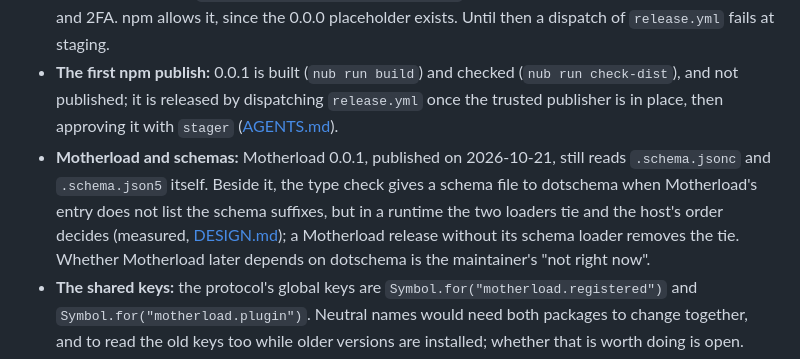
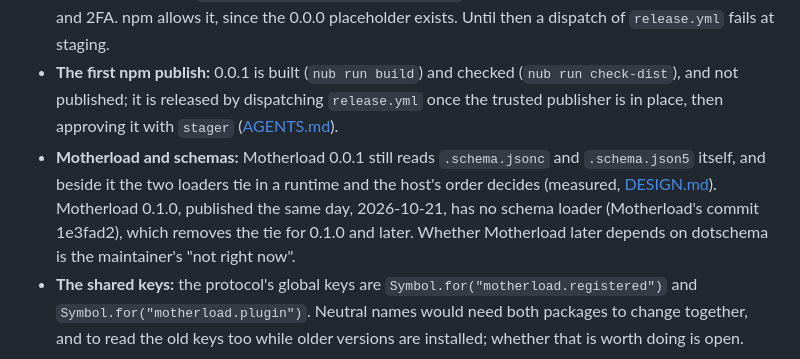
Before and after one commit to colinhacks/dotschema, a Markdown page: PLAN.md, the part around the change. GitHub-like rendering.

```diff
--- a/PLAN.md
+++ b/PLAN.md
@@ -43,7 +43,7 @@ Run `nub install`, then `nub run typecheck` and `nub run test` (90 tests, one of
 
 - **The trusted publisher:** the GitHub repository (colinhacks/dotschema, public since 2026-10-21) and the release workflow (`.github/workflows/release.yml`, with the `npm` and `release-approval` environments, [DESIGN.md](./DESIGN.md#releasing)) are done. The trusted publisher of `dotschema` on npm is not configured: the maintainer runs `bash scripts/npm-first-publish.sh`, which needs the maintainer's npm login and 2FA. npm allows it, since the 0.0.0 placeholder exists. Until then a dispatch of `release.yml` fails at staging.
 - **The first npm publish:** 0.0.1 is built (`nub run build`) and checked (`nub run check-dist`), and not published; it is released by dispatching `release.yml` once the trusted publisher is in place, then approving it with `stager` ([AGENTS.md](./AGENTS.md#git)).
-- **Motherload and schemas:** Motherload 0.0.1, published on 2026-10-21, still reads `.schema.jsonc` and `.schema.json5` itself. Beside it, the type check gives a schema file to dotschema when Motherload's entry does not list the schema suffixes, but in a runtime the two loaders tie and the host's order decides (measured, [DESIGN.md](./DESIGN.md#the-shared-protocol)); a Motherload release without its schema loader removes the tie. Whether Motherload later depends on dotschema is the maintainer's "not right now".
+- **Motherload and schemas:** Motherload 0.0.1 still reads `.schema.jsonc` and `.schema.json5` itself, and beside it the two loaders tie in a runtime and the host's order decides (measured, [DESIGN.md](./DESIGN.md#the-shared-protocol)). Motherload 0.1.0, published the same day, 2026-10-21, has no schema loader (Motherload's commit 1e3fad2), which removes the tie for 0.1.0 and later. Whether Motherload later depends on dotschema is the maintainer's "not right now".
 - **The shared keys:** the protocol's global keys are `Symbol.for("motherload.registered")` and `Symbol.for("motherload.plugin")`. Neutral names would need both packages to change together, and to read the old keys too while older versions are installed; whether that is worth doing is open.
 - **The copied core:** `src/core/` is a copy of part of `@motherload/core` at d21b5ac. A fix to Motherload's adapters (a host's quirk, a protocol change) has to be made here too; nothing checks that the two stay in step but the interop tests.
 - **The validator:** ajv is the maintainer's choice and is built in; whether to accept others (a Standard Schema validator generated by another library). The maintainer is interested in a validator compiler of the package's own in ajv's place, which ajv as a dependency rather than a peer leaves room for; whether and when to build one is open. When ajv is vendored or replaced, fix at the source the bug `.is()` guards against: ajv 8.20.0's validator without `allErrors` passes `[]` for `contains` beside a tuple, so `.is()` confirms a pass with the `allErrors` validator wherever that shape occurs; the guard (`needsConfirmation` in `src/schema.ts`) can then go ([DESIGN.md](./DESIGN.md#the-validator)).
```
Also changed, not shown: DESIGN.md (+1 -1 lines).
